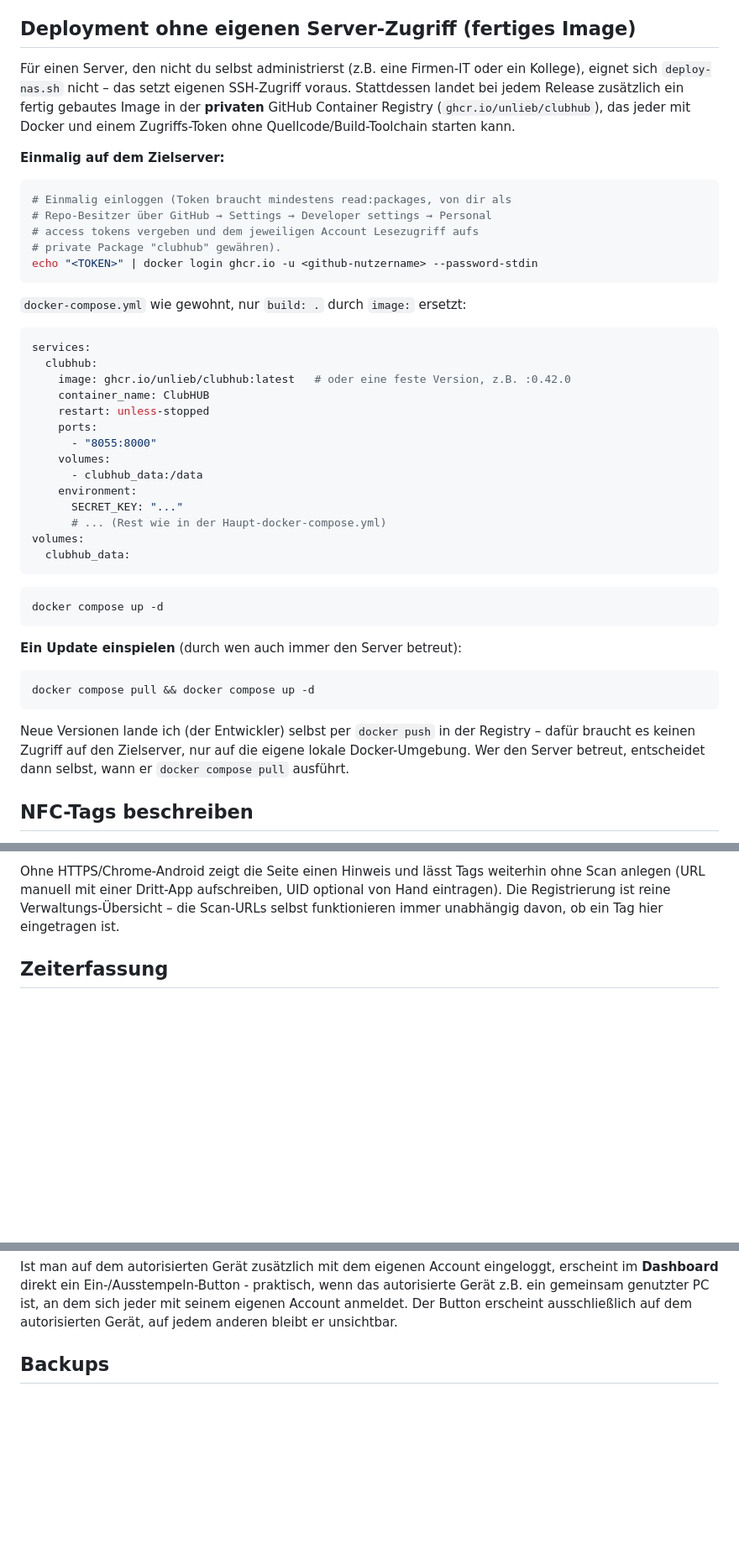
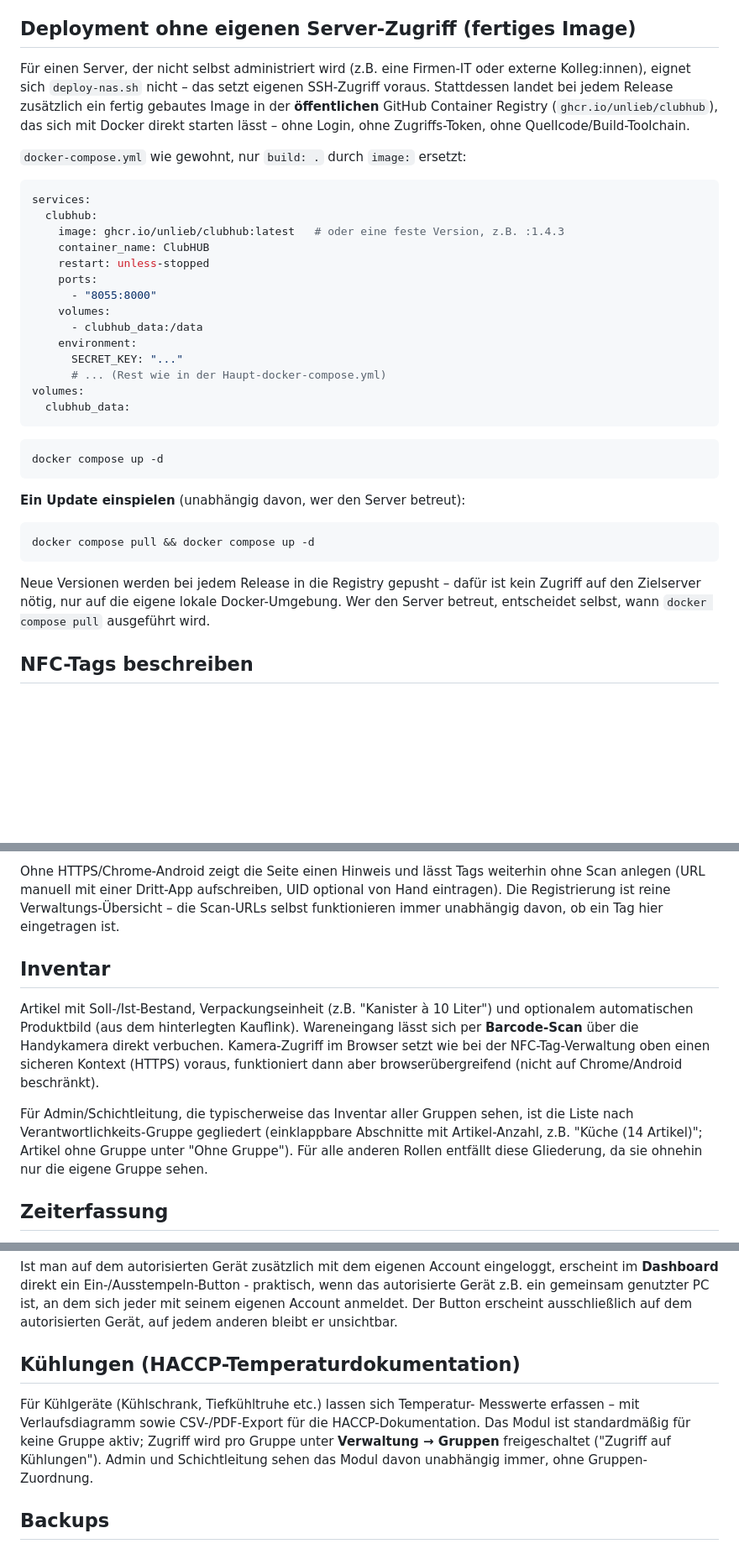
Before and after one commit to unLieb/clubhub, a Markdown page: README.md, 3 parts joined by grey strips. Shown at 84% size. Drawn GitHub-style; blank space fills up the shorter version.

Commit message:
README ueberarbeitet: neutraler formuliert, neue Features ergaenzt
- Personalisierte Anrede ("du"/"dir"/"ich (der Entwickler)") entfernt,
  jetzt neutrale Dokumentationssprache fuer beliebige Leser:innen auf
  GitHub statt einer an eine bestimmte Person gerichteten Anleitung.
- GHCR-Abschnitt aktualisiert: Package ist inzwischen oeffentlich, kein
  Login/Token mehr noetig (Beispiel-Version auf 1.4.3 aktualisiert).
- Neue Abschnitte "Rollen & Rechte", "Inventar" (Barcode-Scan, Gruppen-
  Gliederung) und "Kuehlungen" (HACCP-Temperaturdokumentation, pro
  Gruppe freischaltbar) ergaenzt.
- Konzept um Zustaendigkeiten-Einschraenkung bei Bereichs-Ueberschneidungen
  und die persoenliche "Sichtbarkeit anpassen"-Funktion erweitert.
- Passkey/WebAuthn-Login als Alternative zum Passwort erwaehnt.

````diff
--- a/README.md
+++ b/README.md
@@ -114,29 +146,19 @@ rückgängig gemacht werden muss.
 
 ## Deployment ohne eigenen Server-Zugriff (fertiges Image)
 
-Für einen Server, den nicht du selbst administrierst (z.B. eine Firmen-IT
-oder ein Kollege), eignet sich `deploy-nas.sh` nicht – das setzt eigenen
-SSH-Zugriff voraus. Stattdessen landet bei jedem Release zusätzlich ein
-fertig gebautes Image in der **privaten** GitHub Container Registry
-(`ghcr.io/unlieb/clubhub`), das jeder mit Docker und einem Zugriffs-Token
-ohne Quellcode/Build-Toolchain starten kann.
-
-**Einmalig auf dem Zielserver:**
-
-```bash
-# Einmalig einloggen (Token braucht mindestens read:packages, von dir als
-# Repo-Besitzer über GitHub → Settings → Developer settings → Personal
-# access tokens vergeben und dem jeweiligen Account Lesezugriff aufs
-# private Package "clubhub" gewähren).
-echo "<TOKEN>" | docker login ghcr.io -u <github-nutzername> --password-stdin
-```
+Für einen Server, der nicht selbst administriert wird (z.B. eine Firmen-IT
+oder externe Kolleg:innen), eignet sich `deploy-nas.sh` nicht – das setzt
+eigenen SSH-Zugriff voraus. Stattdessen landet bei jedem Release zusätzlich
+ein fertig gebautes Image in der **öffentlichen** GitHub Container Registry
+(`ghcr.io/unlieb/clubhub`), das sich mit Docker direkt starten lässt – ohne
+Login, ohne Zugriffs-Token, ohne Quellcode/Build-Toolchain.
 
 `docker-compose.yml` wie gewohnt, nur `build: .` durch `image:` ersetzt:
 
 ```yaml
 services:
   clubhub:
-    image: ghcr.io/unlieb/clubhub:latest   # oder eine feste Version, z.B. :0.42.0
+    image: ghcr.io/unlieb/clubhub:latest   # oder eine feste Version, z.B. :1.4.3
     container_name: ClubHUB
     restart: unless-stopped
     ports:
@@ -154,16 +176,16 @@ volumes:
 docker compose up -d
 ```
 
-**Ein Update einspielen** (durch wen auch immer den Server betreut):
+**Ein Update einspielen** (unabhängig davon, wer den Server betreut):
 
 ```bash
 docker compose pull && docker compose up -d
 ```
 
-Neue Versionen lande ich (der Entwickler) selbst per `docker push` in der
-Registry – dafür braucht es keinen Zugriff auf den Zielserver, nur auf die
-eigene lokale Docker-Umgebung. Wer den Server betreut, entscheidet dann
-selbst, wann er `docker compose pull` ausführt.
+Neue Versionen werden bei jedem Release in die Registry gepusht – dafür ist
+kein Zugriff auf den Zielserver nötig, nur auf die eigene lokale
+Docker-Umgebung. Wer den Server betreut, entscheidet selbst, wann
+`docker compose pull` ausgeführt wird.
 
 ## NFC-Tags beschreiben
 
@@ -193,6 +215,21 @@ Ohne HTTPS/Chrome-Android zeigt die Seite einen Hinweis und lässt Tags weiterhi
 Scan anlegen (URL manuell mit einer Dritt-App aufschreiben, UID optional von Hand eintragen).
 Die Registrierung ist reine Verwaltungs-Übersicht – die Scan-URLs selbst funktionieren
 immer unabhängig davon, ob ein Tag hier eingetragen ist.
+
+## Inventar
+
+Artikel mit Soll-/Ist-Bestand, Verpackungseinheit (z.B. "Kanister à 10 Liter")
+und optionalem automatischen Produktbild (aus dem hinterlegten Kauflink).
+Wareneingang lässt sich per **Barcode-Scan** über die Handykamera direkt
+verbuchen. Kamera-Zugriff im Browser setzt wie bei der NFC-Tag-Verwaltung
+oben einen sicheren Kontext (HTTPS) voraus, funktioniert dann aber
+browserübergreifend (nicht auf Chrome/Android beschränkt).
+
+Für Admin/Schichtleitung, die typischerweise das Inventar aller Gruppen sehen,
+ist die Liste nach Verantwortlichkeits-Gruppe gegliedert (einklappbare
+Abschnitte mit Artikel-Anzahl, z.B. "Küche (14 Artikel)"; Artikel ohne Gruppe
+unter "Ohne Gruppe"). Für alle anderen Rollen entfällt diese Gliederung, da sie
+ohnehin nur die eigene Gruppe sehen.
 
 ## Zeiterfassung
 
@@ -225,6 +262,15 @@ praktisch, wenn das autorisierte Gerät z.B. ein gemeinsam genutzter PC ist,
 an dem sich jeder mit seinem eigenen Account anmeldet. Der Button erscheint
 ausschließlich auf dem autorisierten Gerät, auf jedem anderen bleibt er
 unsichtbar.
+
+## Kühlungen (HACCP-Temperaturdokumentation)
+
+Für Kühlgeräte (Kühlschrank, Tiefkühltruhe etc.) lassen sich Temperatur-
+Messwerte erfassen – mit Verlaufsdiagramm sowie CSV-/PDF-Export für die
+HACCP-Dokumentation. Das Modul ist standardmäßig für keine Gruppe aktiv;
+Zugriff wird pro Gruppe unter **Verwaltung → Gruppen** freigeschaltet
+("Zugriff auf Kühlungen"). Admin und Schichtleitung sehen das Modul davon
+unabhängig immer, ohne Gruppen-Zuordnung.
 
 ## Backups
 
````
Also changed, not shown: other parts of README.md (+34 -2 lines).
